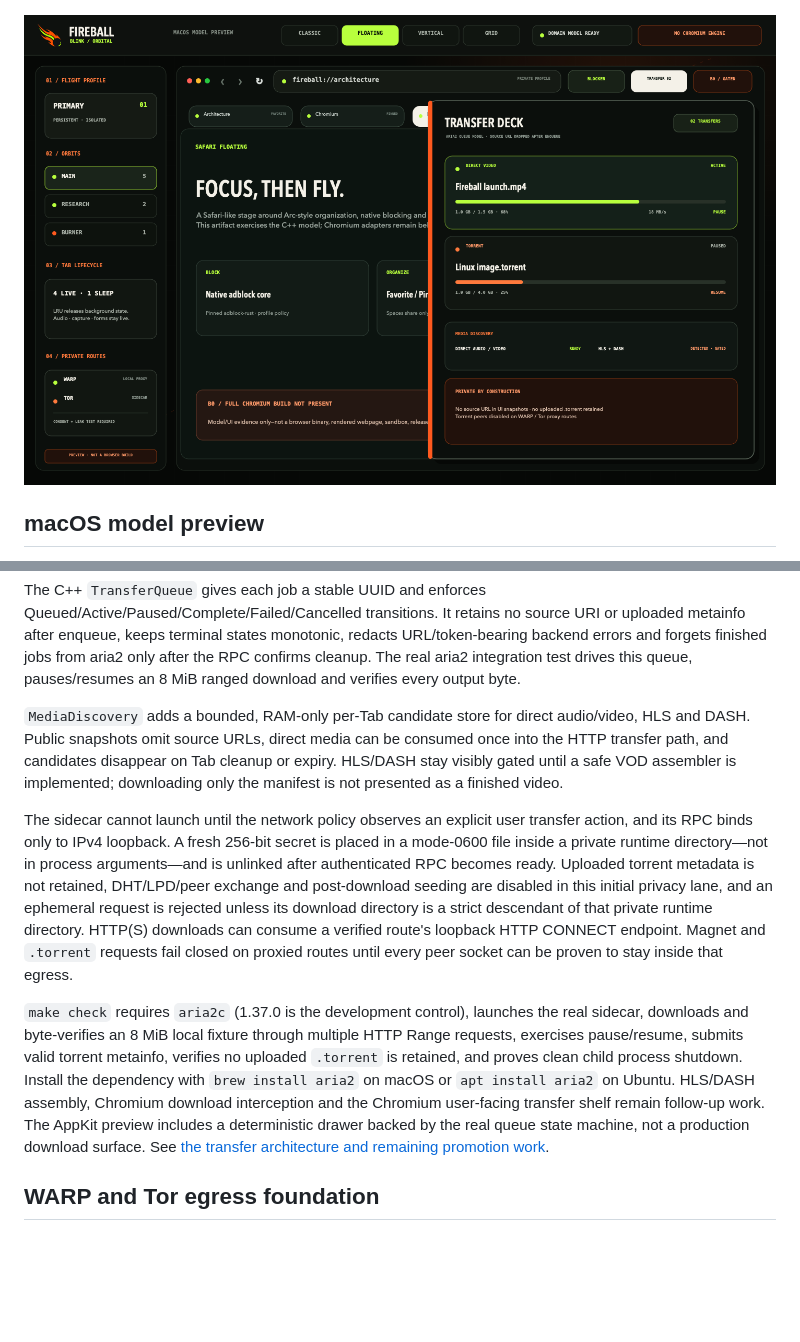
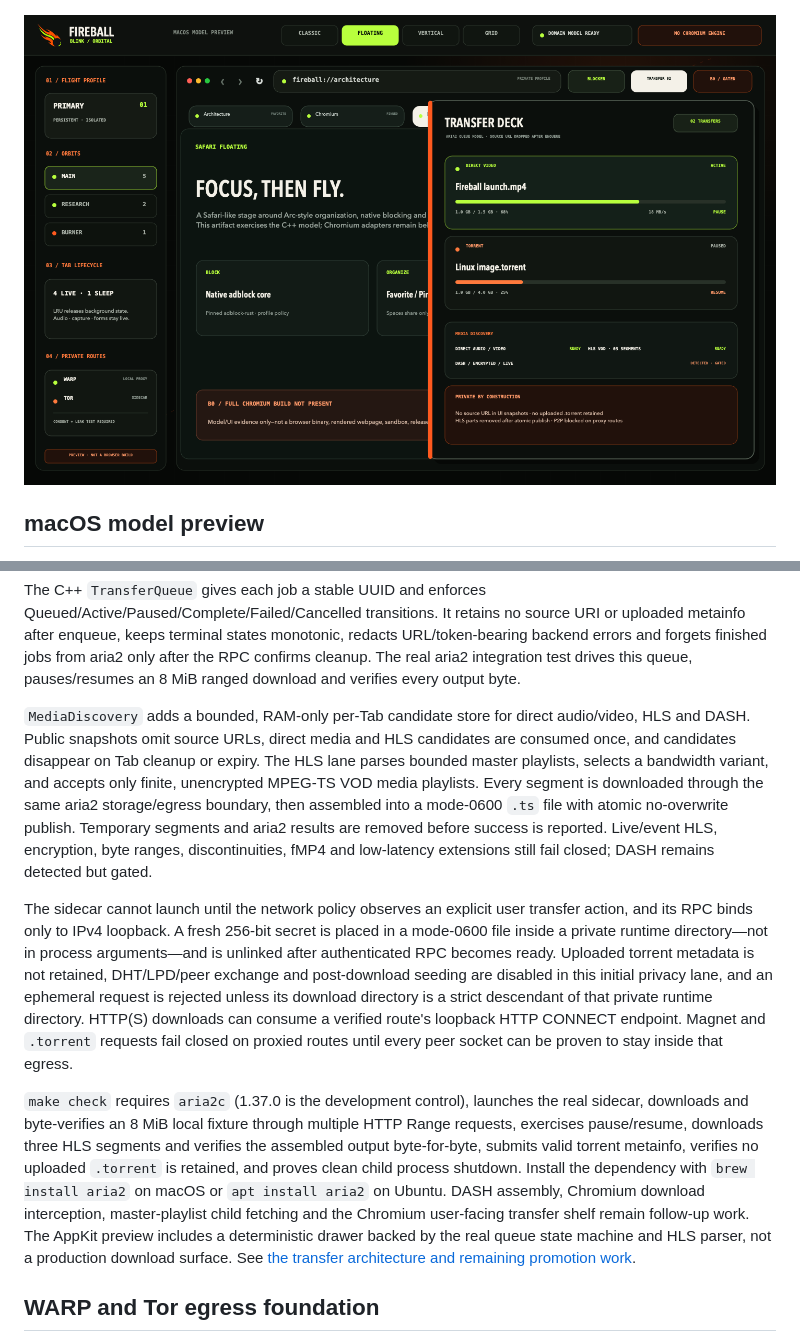
Before and after one commit to LamPPKK/fireball-blink, a Markdown page: README.md, 2 parts joined by grey strips. Drawn GitHub-style; pictures changed too: docs/assets/fireball-blink-macos-transfers.png; blank space fills up the shorter version.

Commit message:
feat(blink): assemble bounded HLS VOD downloads

```diff
--- a/README.md
+++ b/README.md
@@ -126,11 +126,15 @@ the RPC confirms cleanup. The real aria2 integration test drives this queue,
 pauses/resumes an 8 MiB ranged download and verifies every output byte.
 
 `MediaDiscovery` adds a bounded, RAM-only per-Tab candidate store for direct
-audio/video, HLS and DASH. Public snapshots omit source URLs, direct media can
-be consumed once into the HTTP transfer path, and candidates disappear on Tab
-cleanup or expiry. HLS/DASH stay visibly gated until a safe VOD assembler is
-implemented; downloading only the manifest is not presented as a finished
-video.
+audio/video, HLS and DASH. Public snapshots omit source URLs, direct media and
+HLS candidates are consumed once, and candidates disappear on Tab cleanup or
+expiry. The HLS lane parses bounded master playlists, selects a bandwidth
+variant, and accepts only finite, unencrypted MPEG-TS VOD media playlists.
+Every segment is downloaded through the same aria2 storage/egress boundary,
+then assembled into a mode-0600 `.ts` file with atomic no-overwrite publish.
+Temporary segments and aria2 results are removed before success is reported.
+Live/event HLS, encryption, byte ranges, discontinuities, fMP4 and low-latency
+extensions still fail closed; DASH remains detected but gated.
 
 The sidecar cannot launch until the network policy observes an explicit user
 transfer action, and its RPC binds only to IPv4 loopback. A fresh 256-bit secret is placed
@@ -145,14 +149,16 @@ routes until every peer socket can be proven to stay inside that egress.
 
 `make check` requires `aria2c` (1.37.0 is the development control), launches
 the real sidecar, downloads and byte-verifies an 8 MiB local fixture through
-multiple HTTP Range requests, exercises pause/resume, submits valid torrent
+multiple HTTP Range requests, exercises pause/resume, downloads three HLS
+segments and verifies the assembled output byte-for-byte, submits valid torrent
 metainfo, verifies no uploaded `.torrent` is retained, and proves clean child
 process shutdown. Install the dependency with `brew install aria2` on macOS or
-`apt install aria2` on Ubuntu. HLS/DASH assembly, Chromium download interception
-and the Chromium user-facing transfer shelf remain follow-up work. The AppKit
-preview includes a deterministic drawer backed by the real queue state machine,
-not a production download surface. See [the transfer architecture and remaining
-promotion work](docs/TRANSFERS.md).
+`apt install aria2` on Ubuntu. DASH assembly, Chromium download interception,
+master-playlist child fetching and the Chromium user-facing transfer shelf
+remain follow-up work. The AppKit preview includes a deterministic drawer backed
+by the real queue state machine and HLS parser, not a production download
+surface. See [the transfer architecture and remaining promotion
+work](docs/TRANSFERS.md).
 
 ## WARP and Tor egress foundation
 
```
Also changed, not shown: docs/MACOS_PREVIEW.md (+4 -2 lines), docs/TRANSFERS.md (+25 -9 lines), 15 other files.
